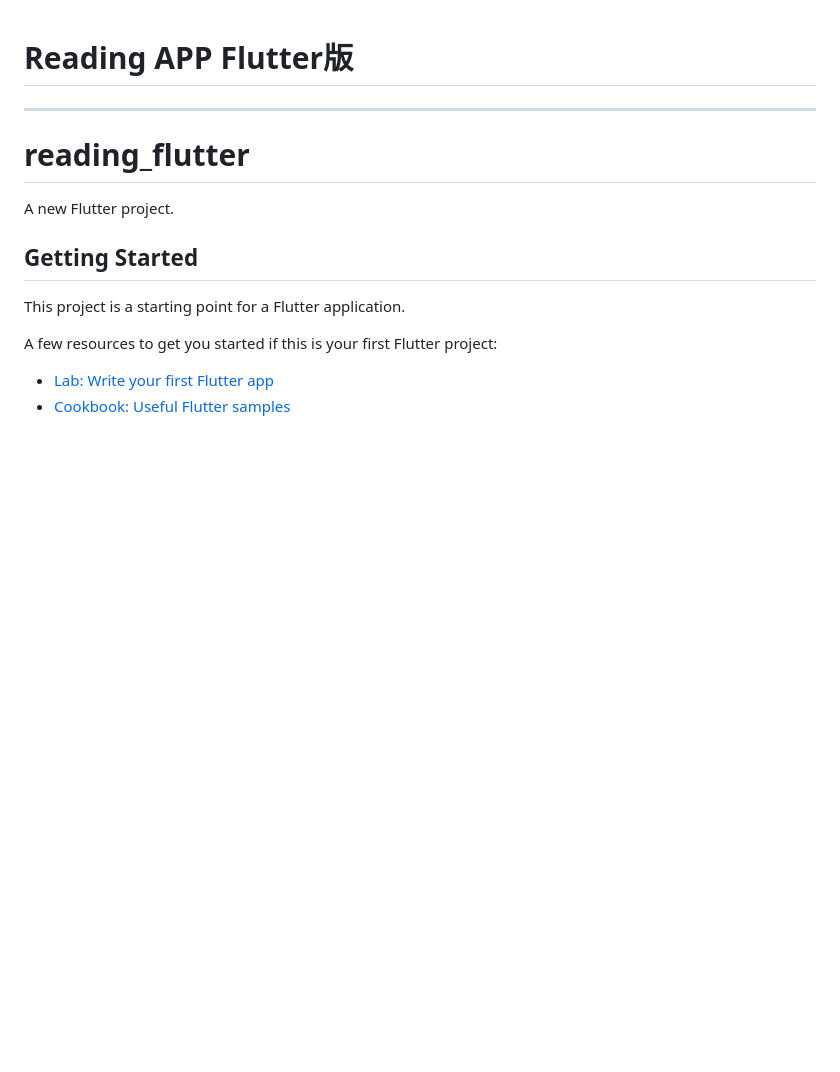
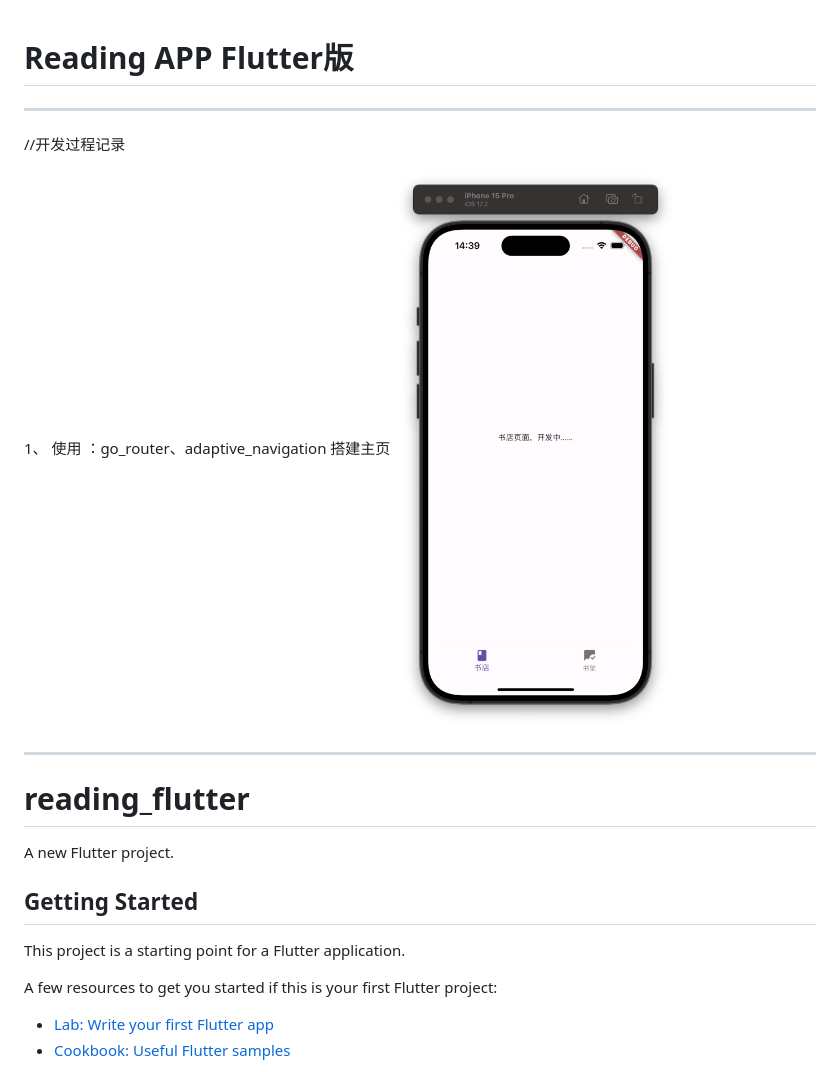
Before and after one commit to Fylan0/reading_flutter, a Markdown page: README.md, the part around the change. Drawn GitHub-style; pictures changed too: read_file/screen_1.png (added); blank space fills up the shorter version.

Commit message:
[ADD] go_router、adaptive_navigation 搭建主页

```diff
--- a/README.md
+++ b/README.md
@@ -1,4 +1,14 @@
 # Reading APP Flutter版
+
+
+
+
+------------------------------
+//开发过程记录
+
+1、 使用 ：go_router、adaptive_navigation 搭建主页
+![go_router、adaptive_navigation 搭建主页](/read_file/screen_1.png)
+
 ------------------------------
 # reading_flutter
 
```
Also changed, not shown: 8 other files.
